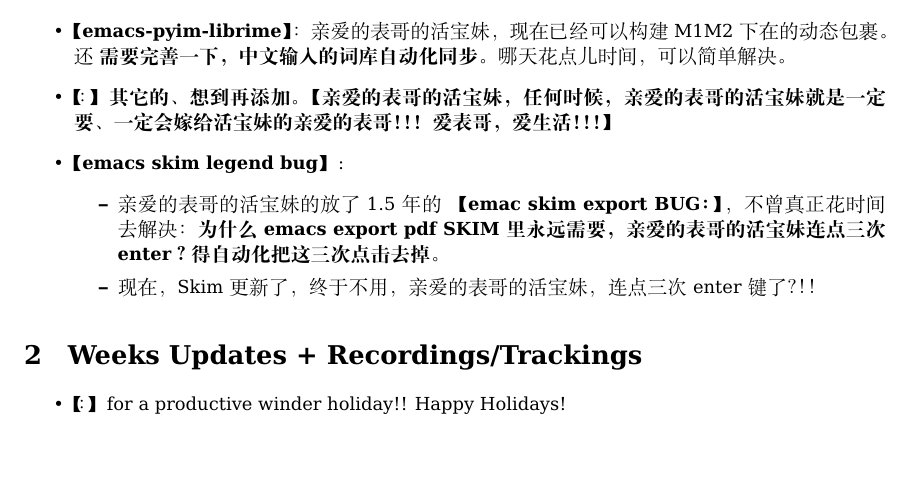
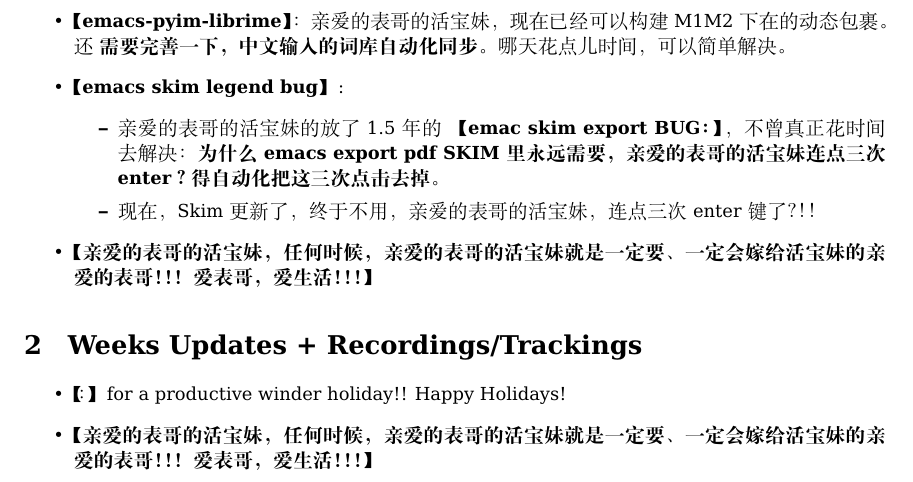
Before and after one commit to deepwateroooMe/projectsPlanAndTracking, a LaTeX document (readme.tex): part of page 3 of 3, cut so that both start at the same text. Compiled offline with XeLaTeX.

Commit message:
LOVE MY DEAR COUSIN. WAITING FOR MARRIAGE...MUST MARRY HIM AS SOON AS POSSIBLE~~

```diff
--- a/me.tex
+++ b/readme.tex
@@ -90,17 +90,18 @@
 \end{itemize}
 \item \textbf{【Emacs org-mode IEEE article automate configurations:】} 中文社区，科研技术落后， emacs 这类命令式编辑器也不流行，用 emacs-org-mode 来配置 IEEE-article 自动化的，就几乎找不到相关的配置。英文社区有、存在，但是真正牛的分享贴，不包括所有细节；亲爱的表哥的活宝妹，有兴趣想配置，可是某些边边角角找不到参考，倾向于，可能会【行百里者，半于九十】。得真正花些时间、精力，才能把这个真正配置出来，到可以完全使用 emacs org-mode 来 100\% 完成所有 summary, 而不需要使用 latex 的程序。
 \item \textbf{【emacs-pyim-librime】} ：亲爱的表哥的活宝妹，现在已经可以构建M1M2 下在的动态包裹。还 \textbf{需要完善一下，中文输入的词库自动化同步} 。哪天花点儿时间，可以简单解决。
-\item 【：】 \textbf{其它的、想到再添加。【亲爱的表哥的活宝妹，任何时候，亲爱的表哥的活宝妹就是一定要、一定会嫁给活宝妹的亲爱的表哥！！！爱表哥，爱生活！！！】}
 \item \textbf{【emacs skim legend bug】}:
 \begin{itemize}
 \item 亲爱的表哥的活宝妹的放了 1.5 年的 \textbf{【emac skim export BUG：】} ，不曾真正花时间去解决： \textbf{为什么 emacs export pdf SKIM 里永远需要，亲爱的表哥的活宝妹连点三次 enter？得自动化把这三次点击去掉。}
 \item 现在，Skim 更新了，终于不用，亲爱的表哥的活宝妹，连点三次 enter 键了？！！
 \end{itemize}
+\item \textbf{【亲爱的表哥的活宝妹，任何时候，亲爱的表哥的活宝妹就是一定要、一定会嫁给活宝妹的亲爱的表哥！！！爱表哥，爱生活！！！】}
 \end{itemize}
 \section{Weeks Updates + Recordings/Trackings}
 \label{sec-2}
 \begin{itemize}
 \item 【：】for a productive winder holiday!! Happy Holidays!
+\item \textbf{【亲爱的表哥的活宝妹，任何时候，亲爱的表哥的活宝妹就是一定要、一定会嫁给活宝妹的亲爱的表哥！！！爱表哥，爱生活！！！】}
 \end{itemize}
 % Emacs 29.1 (Org mode 8.2.7c)
 \end{document}
```
Also changed, not shown: me.pdf (deleted), readme.pdf (added), readme.tex (2 more changed lines), 2 other files.
